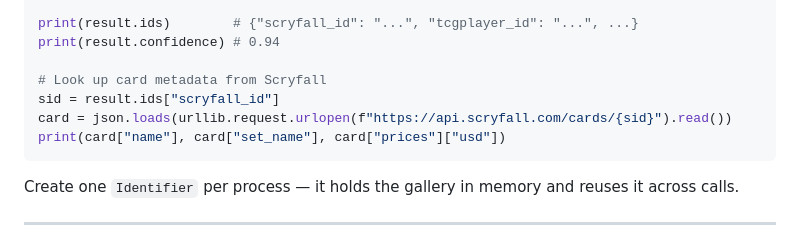
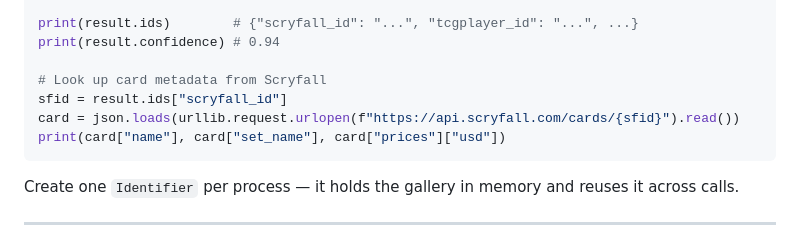
Before and after one commit to HanClinto/CollectorVision, a Markdown page: README.md, the part around the change. GitHub-like rendering.

Commit message:
docs: rename sid → sfid in quickstart example
Co-Authored-By: Claude Sonnet 4.6 <noreply@anthropic.com>

````diff
--- a/README.md
+++ b/README.md
@@ -32,8 +32,8 @@ print(result.ids)        # {"scryfall_id": "...", "tcgplayer_id": "...", ...}
 print(result.confidence) # 0.94
 
 # Look up card metadata from Scryfall
-sid = result.ids["scryfall_id"]
-card = json.loads(urllib.request.urlopen(f"https://api.scryfall.com/cards/{sid}").read())
+sfid = result.ids["scryfall_id"]
+card = json.loads(urllib.request.urlopen(f"https://api.scryfall.com/cards/{sfid}").read())
 print(card["name"], card["set_name"], card["prices"]["usd"])
 ```
 
````
